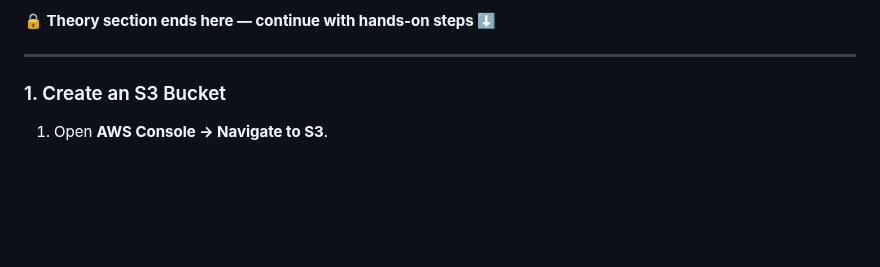
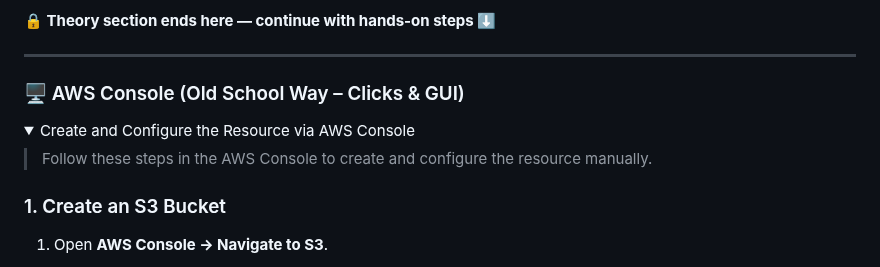
Before and after one commit to shivalkarrahul/demo-three-tier-app-on-aws, a Markdown page: README.md, the part around one of its changes. Drawn GitHub-style; folded sections open; blank space fills up the shorter version.

```diff
--- a/README.md
+++ b/README.md
@@ -971,6 +974,10 @@ By using S3 for file storage, you gain a **cost-effective, secure, and highly du
 </details>
 
 ---
+### 🖥️ AWS Console (Old School Way – Clicks & GUI)
+<details> <summary>Create and Configure the Resource via AWS Console</summary>
+
+> Follow these steps in the AWS Console to create and configure the resource manually.
 
 ### 1. Create an S3 Bucket
 1. Open **AWS Console → Navigate to S3**.
```
Also changed, not shown: other parts of README.md (+17 -14 lines).
